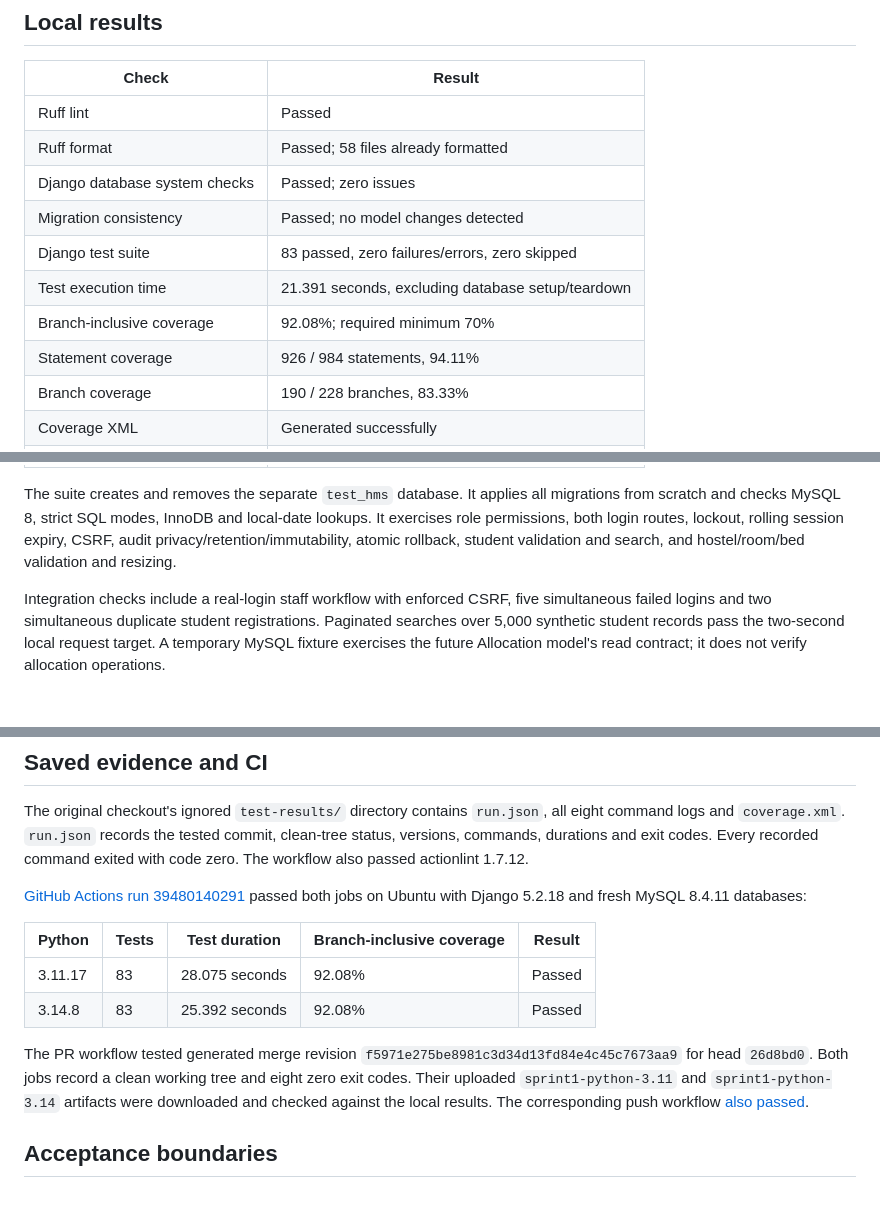
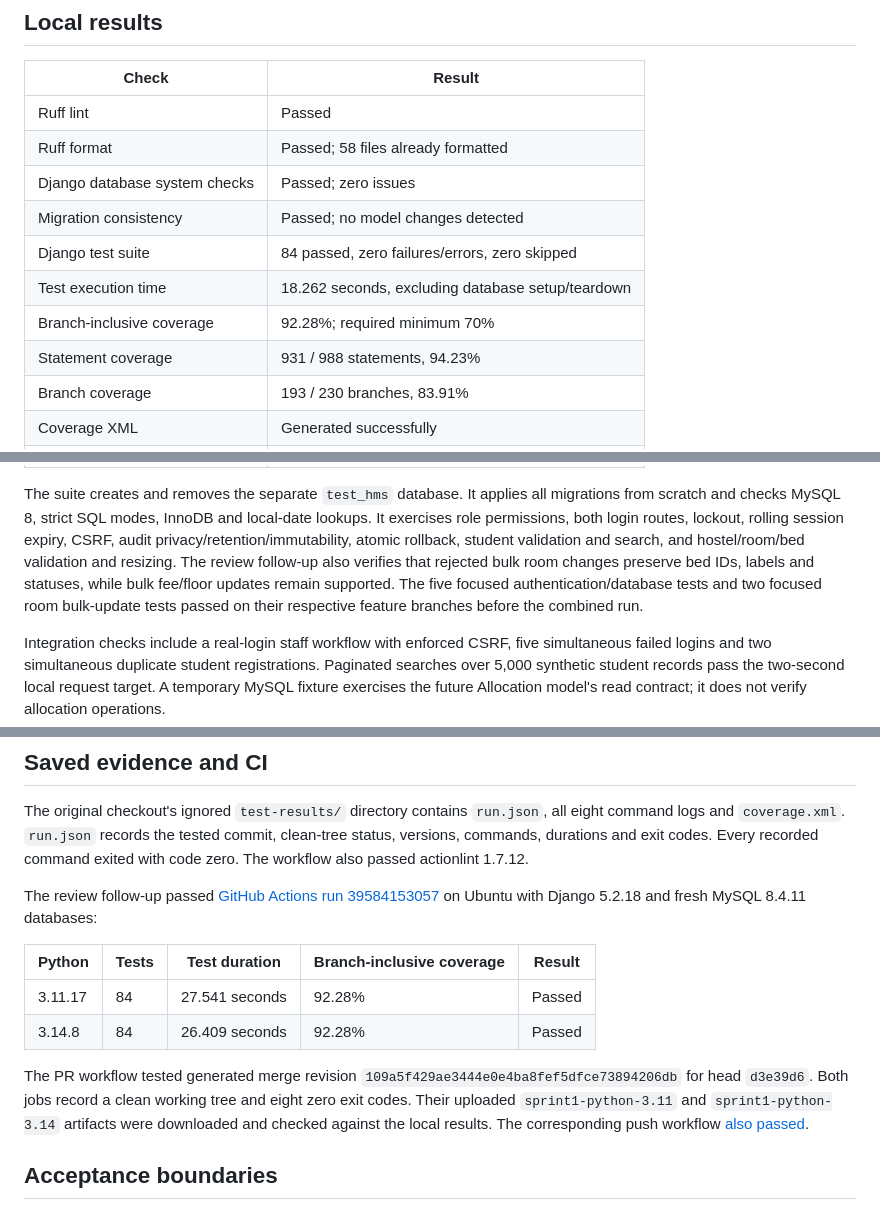
Before and after one commit to Sreeharsha2240/hostel-management-system, a Markdown page: docs/test-evidence/sprint1.md, 3 parts joined by grey strips. Drawn GitHub-style; blank space fills up the shorter version.

Commit message:
HMS-10: Record verification of the review follow-up

```diff
--- a/docs/test-evidence/sprint1.md
+++ b/docs/test-evidence/sprint1.md
@@ -29,9 +29,9 @@ the runner started. Later evidence and handoff edits are documentation only.
 | Ruff format | Passed; 58 files already formatted |
 | Django database system checks | Passed; zero issues |
 | Migration consistency | Passed; no model changes detected |
-| Django test suite | 83 passed, zero failures/errors, zero skipped |
-| Test execution time | 21.391 seconds, excluding database setup/teardown |
-| Branch-inclusive coverage | 92.08%; required minimum 70% |
-| Statement coverage | 926 / 984 statements, 94.11% |
-| Branch coverage | 190 / 228 branches, 83.33% |
+| Django test suite | 84 passed, zero failures/errors, zero skipped |
+| Test execution time | 18.262 seconds, excluding database setup/teardown |
+| Branch-inclusive coverage | 92.28%; required minimum 70% |
+| Statement coverage | 931 / 988 statements, 94.23% |
+| Branch coverage | 193 / 230 branches, 83.91% |
 | Coverage XML | Generated successfully |
@@ -42,6 +42,10 @@ migrations from scratch and checks MySQL 8, strict SQL modes, InnoDB and local-d
 lookups. It exercises role permissions, both login routes, lockout, rolling
 session expiry, CSRF, audit privacy/retention/immutability, atomic rollback,
 student validation and search, and hostel/room/bed validation and resizing.
+The review follow-up also verifies that rejected bulk room changes preserve bed
+IDs, labels and statuses, while bulk fee/floor updates remain supported. The
+five focused authentication/database tests and two focused room bulk-update
+tests passed on their respective feature branches before the combined run.
 
 Integration checks include a real-login staff workflow with enforced CSRF,
 five simultaneous failed logins and two simultaneous duplicate student
@@ -61,16 +65,17 @@ all eight command logs and `coverage.xml`. `run.json` records the tested commit,
 clean-tree status, versions, commands, durations and exit codes. Every recorded
 command exited with code zero. The workflow also passed actionlint 1.7.12.
 
-[GitHub Actions run 39480140291](https://github.com/Sreeharsha2240/hostel-management-system/actions/runs/39480140291)
-passed both jobs on Ubuntu with Django 5.2.18 and fresh MySQL 8.4.11 databases:
+The review follow-up passed
+[GitHub Actions run 39584153057](https://github.com/Sreeharsha2240/hostel-management-system/actions/runs/39584153057)
+on Ubuntu with Django 5.2.18 and fresh MySQL 8.4.11 databases:
 
 | Python | Tests | Test duration | Branch-inclusive coverage | Result |
 | --- | --- | --- | --- | --- |
-| 3.11.17 | 83 | 28.075 seconds | 92.08% | Passed |
-| 3.14.8 | 83 | 25.392 seconds | 92.08% | Passed |
+| 3.11.17 | 84 | 27.541 seconds | 92.28% | Passed |
+| 3.14.8 | 84 | 26.409 seconds | 92.28% | Passed |
 
 The PR workflow tested generated merge revision
-`f5971e275be8981c3d34d13fd84e4c45c7673aa9` for head `26d8bd0`. Both jobs
+`109a5f429ae3444e0e4ba8fef5dfce73894206db` for head `d3e39d6`. Both jobs
 record a clean working tree and eight zero exit codes. Their uploaded
 `sprint1-python-3.11` and `sprint1-python-3.14` artifacts were downloaded and
 checked against the local results. The corresponding push workflow
```
Also changed, not shown: other parts of docs/test-evidence/sprint1.md (+3 -3 lines).
